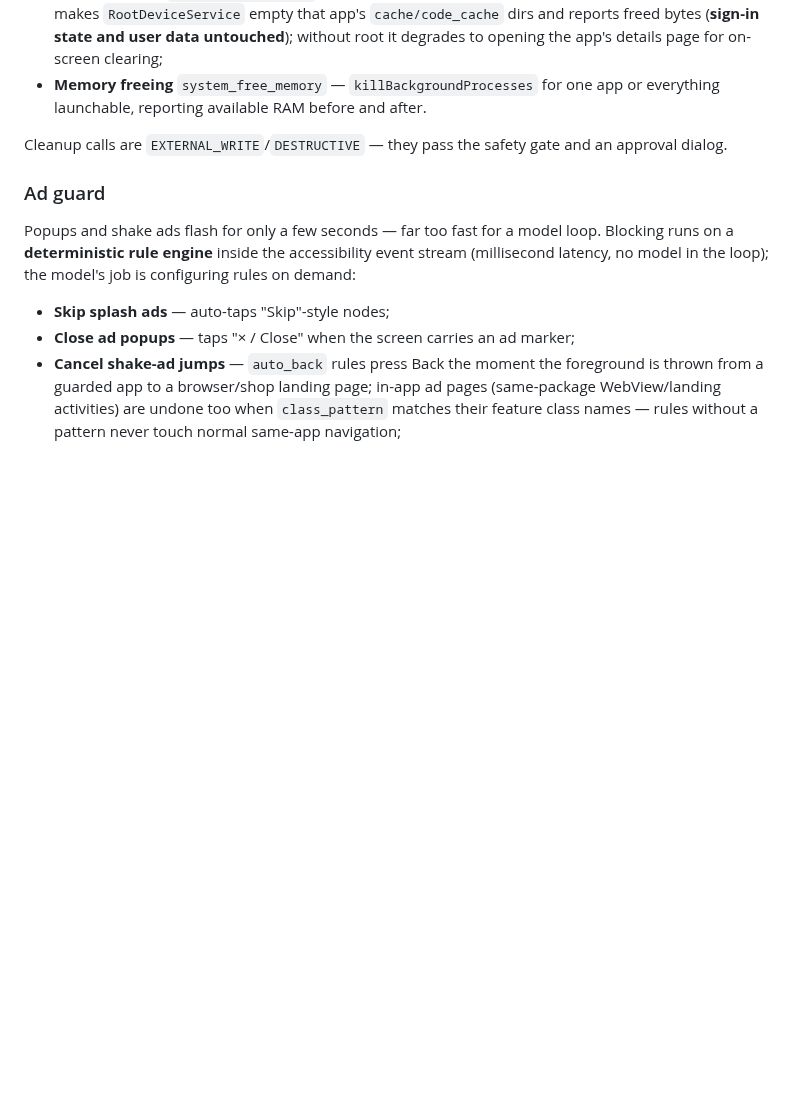
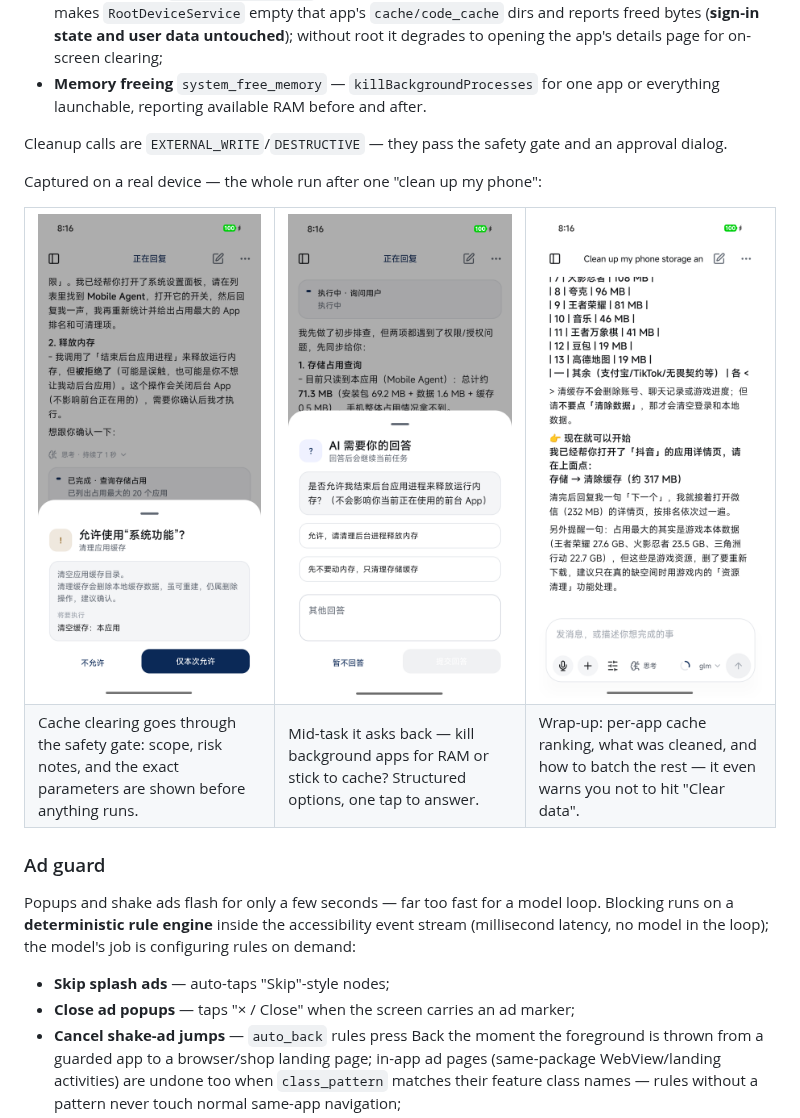
Before and after one commit to KYRIE66nb/mobile-agent, a Markdown page: README.en.md, the part around one of its changes. GitHub-like rendering; pictures changed too: docs/assets/screenshots/cleanup-approval.png (added), docs/assets/screenshots/cleanup-askuser.png (added), docs/assets/screenshots/cleanup-result.png (added); blank space fills up the shorter version.

```diff
--- a/README.en.md
+++ b/README.en.md
@@ -188,6 +188,21 @@ Say "clean up my phone" or "free some memory" — three paths chosen automatical
 
 Cleanup calls are `EXTERNAL_WRITE`/`DESTRUCTIVE` — they pass the safety gate and an approval dialog.
 
+Captured on a real device — the whole run after one "clean up my phone":
+
+<table>
+  <tr>
+    <td width="33%"><img src="docs/assets/screenshots/cleanup-approval.png"></td>
+    <td width="33%"><img src="docs/assets/screenshots/cleanup-askuser.png"></td>
+    <td width="33%"><img src="docs/assets/screenshots/cleanup-result.png"></td>
+  </tr>
+  <tr>
+    <td>Cache clearing goes through the safety gate: scope, risk notes, and the exact parameters are shown before anything runs.</td>
+    <td>Mid-task it asks back — kill background apps for RAM or stick to cache? Structured options, one tap to answer.</td>
+    <td>Wrap-up: per-app cache ranking, what was cleaned, and how to batch the rest — it even warns you not to hit "Clear data".</td>
+  </tr>
+</table>
+
 ### Ad guard
 
 Popups and shake ads flash for only a few seconds — far too fast for a model loop. Blocking runs on a **deterministic rule engine** inside the accessibility event stream (millisecond latency, no model in the loop); the model's job is configuring rules on demand:
```
Also changed, not shown: other parts of README.en.md (+13 -0 lines), README.md (+28 -0 lines), docs/assets/screenshots/adguard-approval.png (added), docs/assets/screenshots/adguard-result.png (added).
